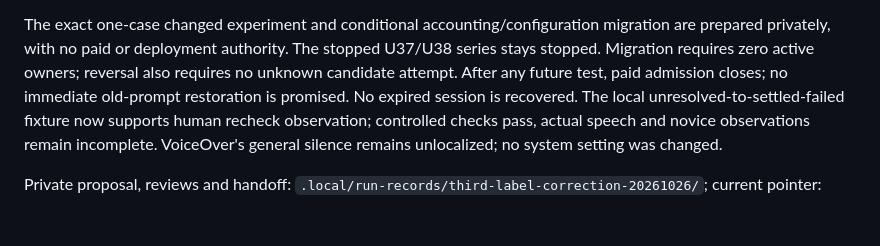
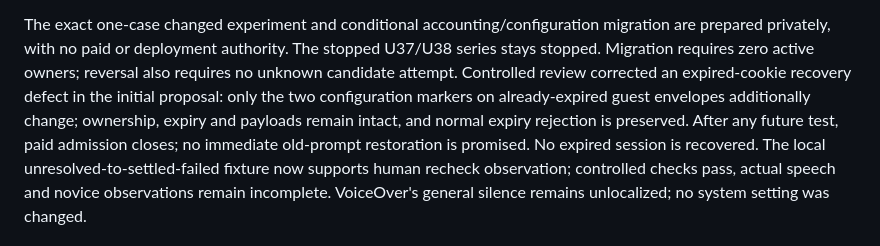
Before and after one commit to imrohitagrawal/batchbeacon-ai, a Markdown page: docs/STATE.md, the part around the change. GitHub-like rendering; blank space fills up the shorter version.

```diff
--- a/docs/STATE.md
+++ b/docs/STATE.md
@@ -20,7 +20,11 @@ and [M9](evidence/M9-user-journey-correction.md) retain all R01–R12/F1–F8 ga
 The exact one-case changed experiment and conditional accounting/configuration
 migration are prepared privately, with no paid or deployment authority. The stopped
 U37/U38 series stays stopped. Migration requires zero active owners; reversal also
-requires no unknown candidate attempt. After any future test, paid admission closes;
+requires no unknown candidate attempt. Controlled review corrected an expired-cookie
+recovery defect in the initial proposal: only the two configuration markers on
+already-expired guest envelopes additionally change; ownership, expiry and payloads
+remain intact, and normal expiry rejection is preserved. After any future test,
+paid admission closes;
 no immediate old-prompt restoration is promised. No expired session is recovered.
 The local unresolved-to-settled-failed fixture now supports human recheck observation;
 controlled checks pass, actual speech and novice observations remain incomplete.
```
Also changed, not shown: docs/USER_JOURNEY_AUDIT_AND_CORRECTION_PLAN.md (+16 -0 lines), docs/evidence/M9-user-journey-correction.md (+28 -0 lines).
